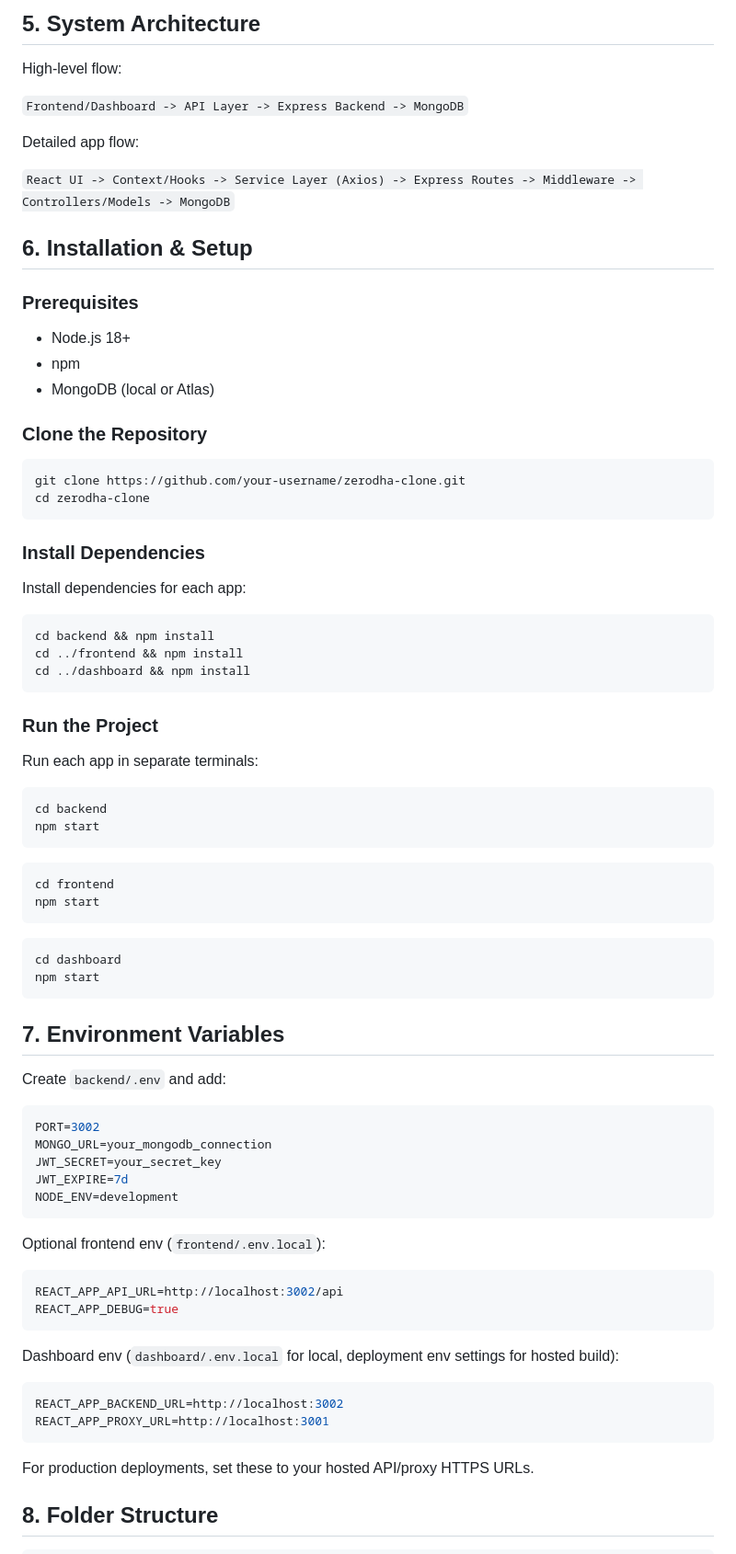
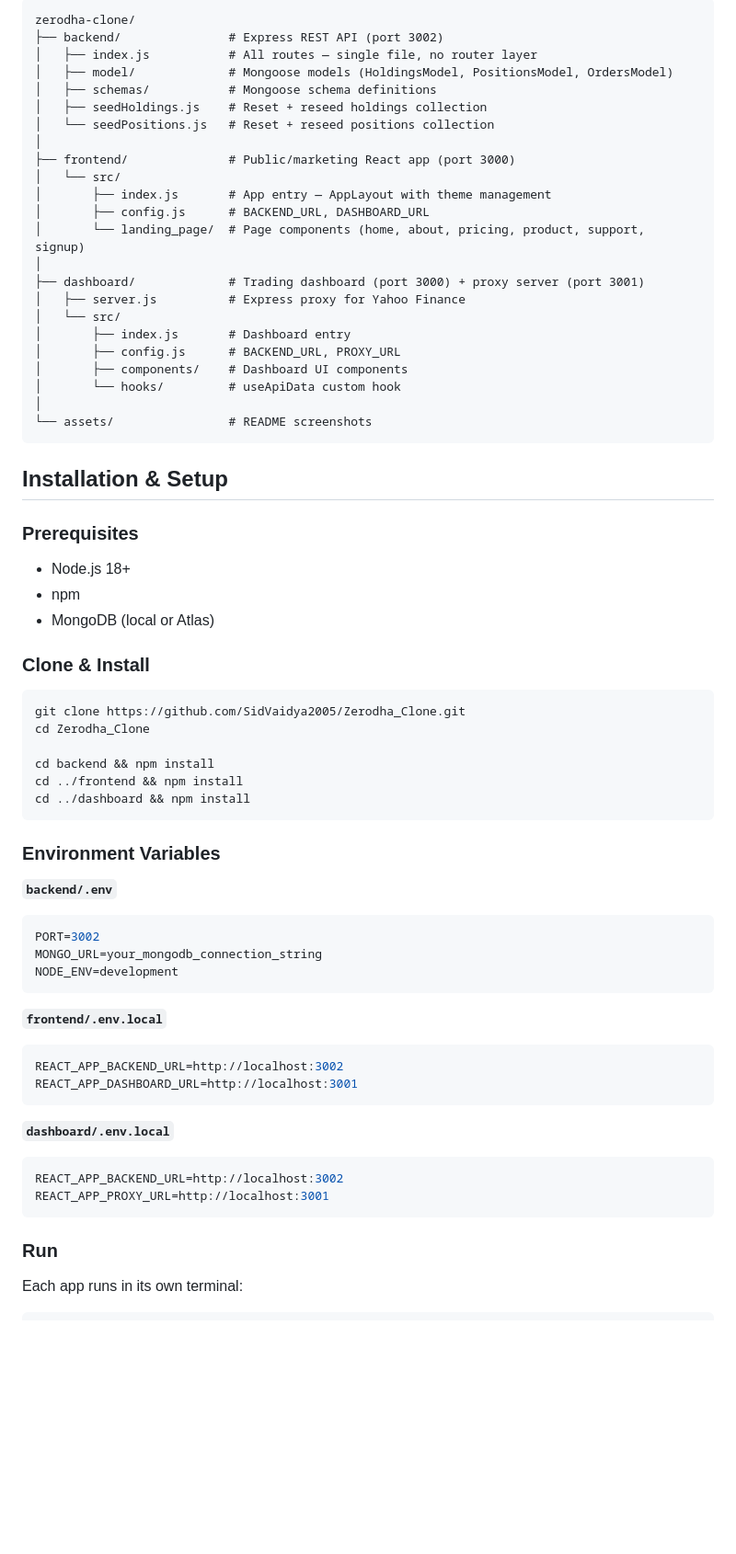
Before and after one commit to SidVaidya2005/Zerodha_Clone, a Markdown page: README.md, the part around one of its changes. Shown at 92% size. Drawn GitHub-style; blank space fills up the shorter version.

````diff
--- a/README.md
+++ b/README.md
@@ -53,15 +53,31 @@ The project was built to practice real-world full-stack architecture, React UI d
 
-## 5. System Architecture
+```
+zerodha-clone/
+├── backend/               # Express REST API (port 3002)
+│   ├── index.js           # All routes — single file, no router layer
+│   ├── model/             # Mongoose models (HoldingsModel, PositionsModel, OrdersModel)
+│   ├── schemas/           # Mongoose schema definitions
+│   ├── seedHoldings.js    # Reset + reseed holdings collection
+│   └── seedPositions.js   # Reset + reseed positions collection
+│
+├── frontend/              # Public/marketing React app (port 3000)
+│   └── src/
+│       ├── index.js       # App entry — AppLayout with theme management
+│       ├── config.js      # BACKEND_URL, DASHBOARD_URL
+│       └── landing_page/  # Page components (home, about, pricing, product, support, signup)
+│
+├── dashboard/             # Trading dashboard (port 3000) + proxy server (port 3001)
+│   ├── server.js          # Express proxy for Yahoo Finance
+│   └── src/
+│       ├── index.js       # Dashboard entry
+│       ├── config.js      # BACKEND_URL, PROXY_URL
+│       ├── components/    # Dashboard UI components
+│       └── hooks/         # useApiData custom hook
+│
+└── assets/                # README screenshots
+```
 
-High-level flow:
-
-`Frontend/Dashboard -> API Layer -> Express Backend -> MongoDB`
-
-Detailed app flow:
-
-`React UI -> Context/Hooks -> Service Layer (Axios) -> Express Routes -> Middleware -> Controllers/Models -> MongoDB`
-
-## 6. Installation & Setup
+## Installation & Setup
 
 ### Prerequisites
 
@@ -69,69 +85,39 @@ Detailed app flow:
 - npm
 - MongoDB (local or Atlas)
 
-### Clone the Repository
+### Clone & Install
 
 ```bash
-git clone https://github.com/your-username/zerodha-clone.git
-cd zerodha-clone
-```
+git clone https://github.com/SidVaidya2005/Zerodha_Clone.git
+cd Zerodha_Clone
 
-### Install Dependencies
-
-Install dependencies for each app:
-
-```bash
 cd backend && npm install
 cd ../frontend && npm install
 cd ../dashboard && npm install
 ```
 
-### Run the Project
+### Environment Variables
 
-Run each app in separate terminals:
-
-```bash
-cd backend
-npm start
-```
-
-```bash
-cd frontend
-npm start
-```
-
-```bash
-cd dashboard
-npm start
-```
-
-## 7. Environment Variables
-
-Create `backend/.env` and add:
-
+**`backend/.env`**
 ```env
 PORT=3002
-MONGO_URL=your_mongodb_connection
-JWT_SECRET=your_secret_key
-JWT_EXPIRE=7d
+MONGO_URL=your_mongodb_connection_string
 NODE_ENV=development
 ```
 
-Optional frontend env (`frontend/.env.local`):
-
+**`frontend/.env.local`**
 ```env
-REACT_APP_API_URL=http://localhost:3002/api
-REACT_APP_DEBUG=true
+REACT_APP_BACKEND_URL=http://localhost:3002
+REACT_APP_DASHBOARD_URL=http://localhost:3001
 ```
 
-Dashboard env (`dashboard/.env.local` for local, deployment env settings for hosted build):
-
+**`dashboard/.env.local`**
 ```env
 REACT_APP_BACKEND_URL=http://localhost:3002
 REACT_APP_PROXY_URL=http://localhost:3001
 ```
 
-For production deployments, set these to your hosted API/proxy HTTPS URLs.
+### Run
 
-## 8. Folder Structure
+Each app runs in its own terminal:
 
````
Also changed, not shown: other parts of README.md (+75 -101 lines).
